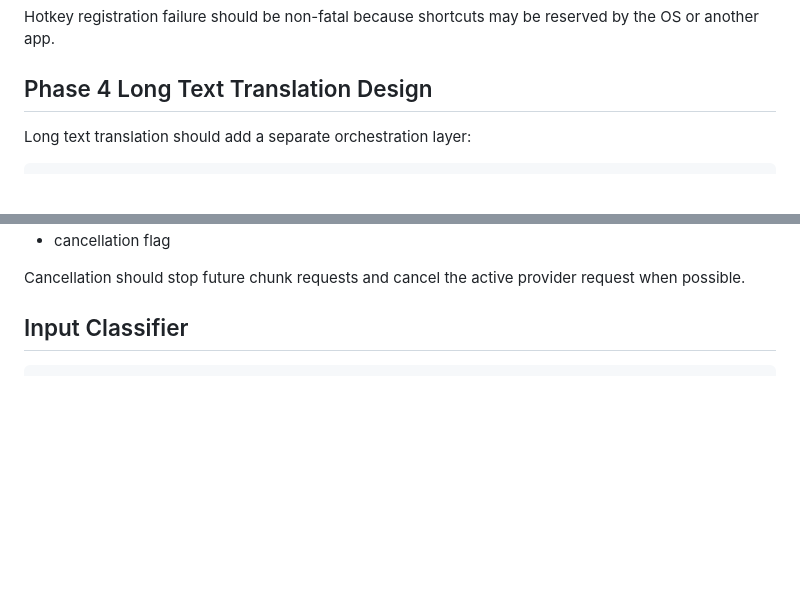
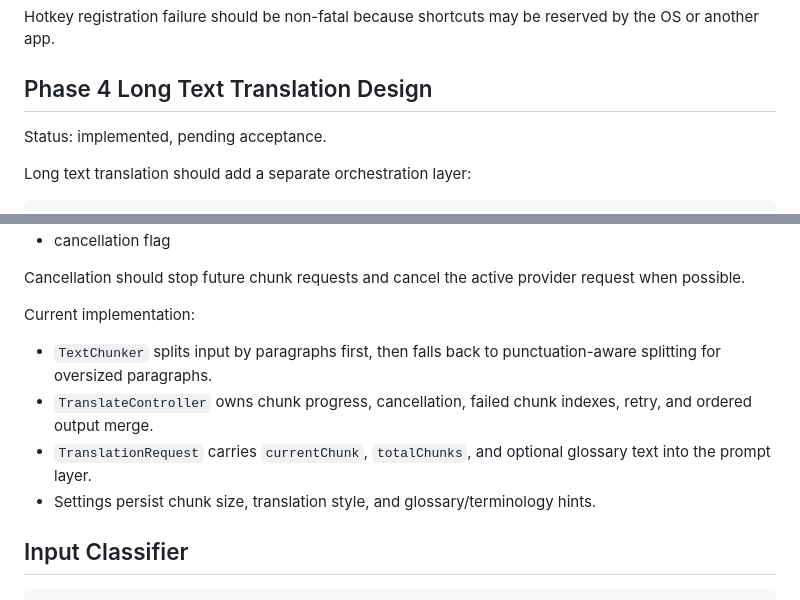
Before and after one commit to Ninwonk/ClearTranslate, a Markdown page: docs/technical-doc.md, 2 parts joined by grey strips. Drawn GitHub-style; blank space fills up the shorter version.

Commit message:
docs(phase4): mark long text translation ready for acceptance

````diff
--- a/docs/technical-doc.md
+++ b/docs/technical-doc.md
@@ -280,6 +280,8 @@ Hotkey registration failure should be non-fatal because shortcuts may be reserve
 
 ## Phase 4 Long Text Translation Design
 
+Status: implemented, pending acceptance.
+
 Long text translation should add a separate orchestration layer:
 
 ```text
@@ -301,6 +303,13 @@ State should track:
 - cancellation flag
 
 Cancellation should stop future chunk requests and cancel the active provider request when possible.
+
+Current implementation:
+
+- `TextChunker` splits input by paragraphs first, then falls back to punctuation-aware splitting for oversized paragraphs.
+- `TranslateController` owns chunk progress, cancellation, failed chunk indexes, retry, and ordered output merge.
+- `TranslationRequest` carries `currentChunk`, `totalChunks`, and optional glossary text into the prompt layer.
+- Settings persist chunk size, translation style, and glossary/terminology hints.
 
 ## Input Classifier
 
````
Also changed, not shown: docs/mvp-spec.md (+13 -1 lines), docs/roadmap.md (+12 -1 lines).
